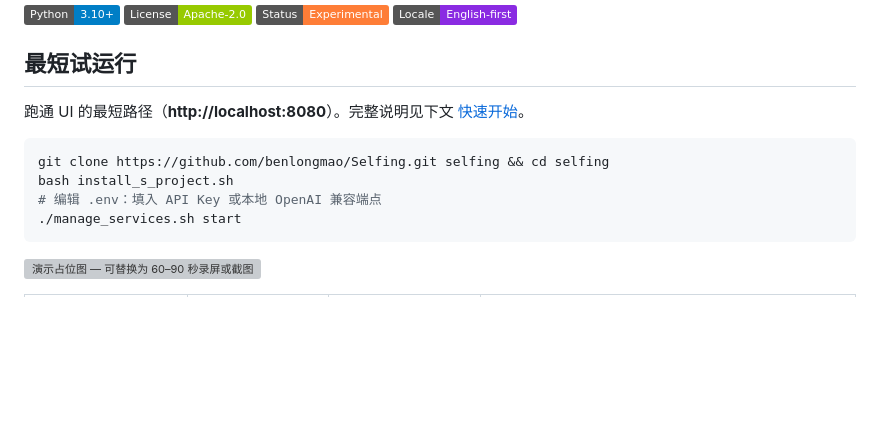
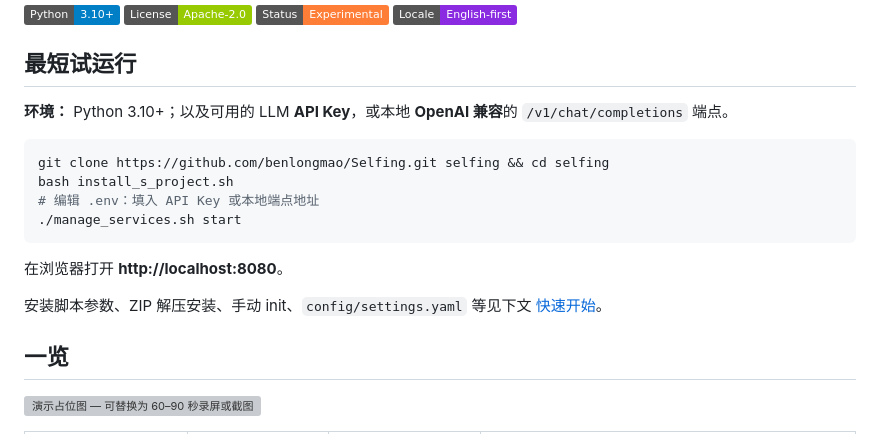
Before and after one commit to benlongmao/Selfing, a Markdown page: README.zh.md, the part around the change. Drawn GitHub-style; badges without logos; blank space fills up the shorter version; grey boxes are pictures that could not be loaded.

Commit message:
docs(readme): split minimal run from at-a-glance; add prerequisites
Co-authored-by: Cursor <cursoragent@cursor.com>

````diff
--- a/README.zh.md
+++ b/README.zh.md
@@ -4,14 +4,20 @@
 
 ## 最短试运行
 
-跑通 UI 的最短路径（**http://localhost:8080**）。完整说明见下文 [快速开始](#快速开始)。
+**环境：** Python 3.10+；以及可用的 LLM **API Key**，或本地 **OpenAI 兼容**的 `/v1/chat/completions` 端点。
 
 ```bash
 git clone https://github.com/benlongmao/Selfing.git selfing && cd selfing
 bash install_s_project.sh
-# 编辑 .env：填入 API Key 或本地 OpenAI 兼容端点
+# 编辑 .env：填入 API Key 或本地端点地址
 ./manage_services.sh start
 ```
+
+在浏览器打开 **http://localhost:8080**。
+
+安装脚本参数、ZIP 解压安装、手动 init、`config/settings.yaml` 等见下文 [快速开始](#快速开始)。
+
+## 一览
 
 ![演示占位图 — 可替换为 60–90 秒录屏或截图](maintainer/assets/demo-ui-placeholder.svg)
 
````
Also changed, not shown: README.md (+8 -2 lines).
